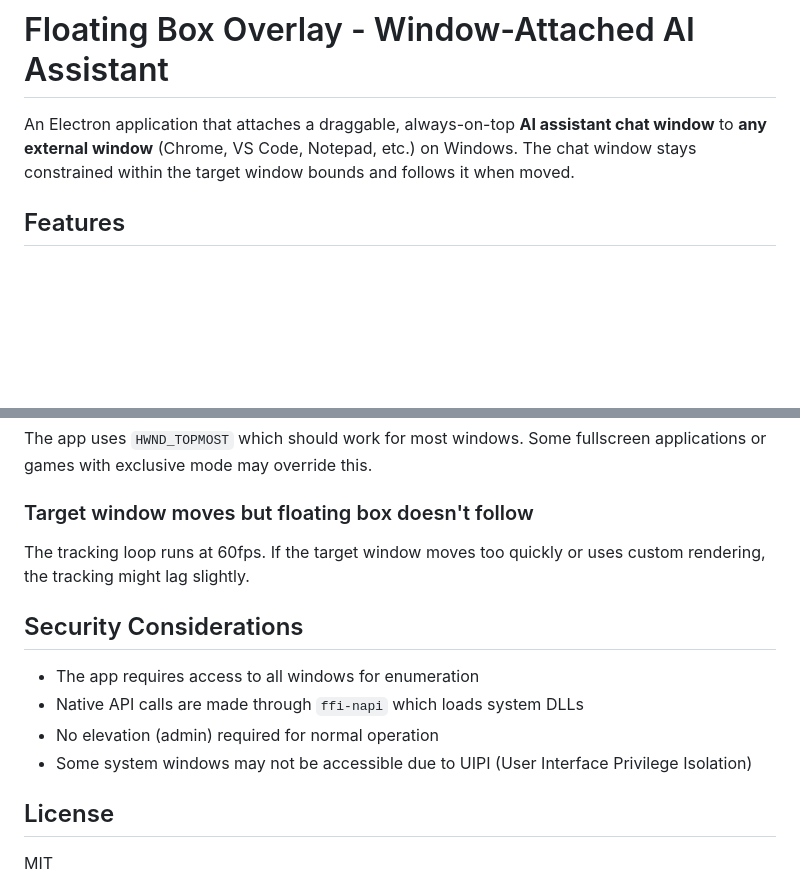
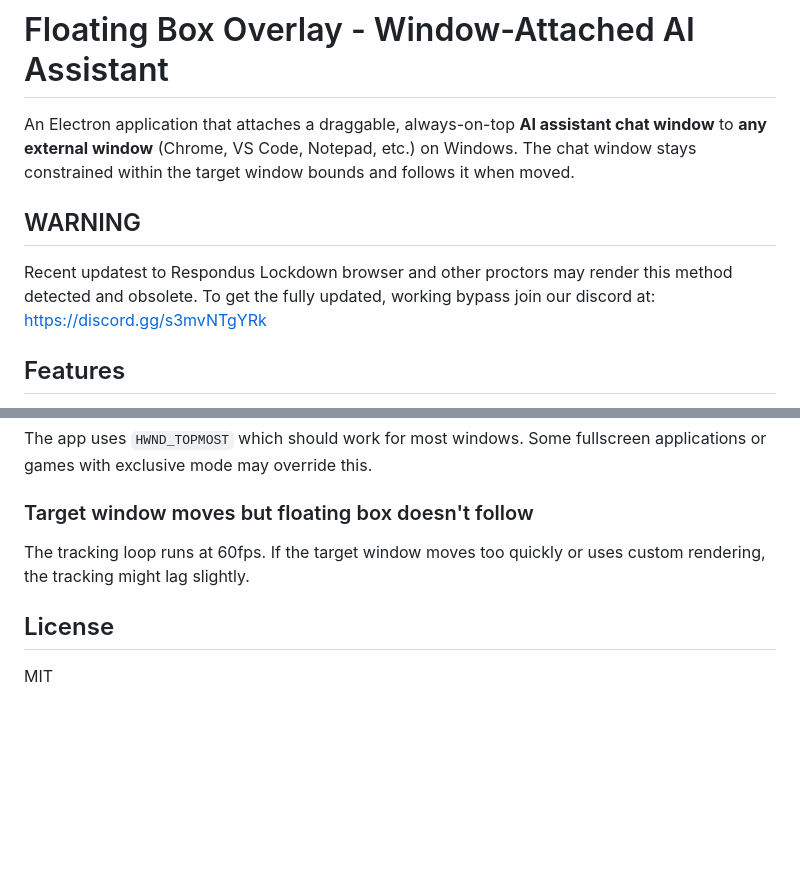
Before and after one commit to arcticdev00/LDB-Bypass, a Markdown page: README.md, 2 parts joined by grey strips. Rendered like a GitHub page; blank space fills up the shorter version.

```diff
--- a/README.md
+++ b/README.md
@@ -1,6 +1,10 @@
 # Floating Box Overlay - Window-Attached AI Assistant
 
 An Electron application that attaches a draggable, always-on-top **AI assistant chat window** to **any external window** (Chrome, VS Code, Notepad, etc.) on Windows. The chat window stays constrained within the target window bounds and follows it when moved.
+## WARNING
+
+Recent updatest to Respondus Lockdown browser and other proctors may render this method detected and obsolete.
+To get the fully updated, working bypass join our discord at: https://discord.gg/s3mvNTgYRk
 
 ## Features
 
@@ -151,13 +155,6 @@ The app uses `HWND_TOPMOST` which should work for most windows. Some fullscreen
 ### Target window moves but floating box doesn't follow
 The tracking loop runs at 60fps. If the target window moves too quickly or uses custom rendering, the tracking might lag slightly.
 
-## Security Considerations
-
-- The app requires access to all windows for enumeration
-- Native API calls are made through `ffi-napi` which loads system DLLs
-- No elevation (admin) required for normal operation
-- Some system windows may not be accessible due to UIPI (User Interface Privilege Isolation)
-
 ## License
 
 MIT
```
